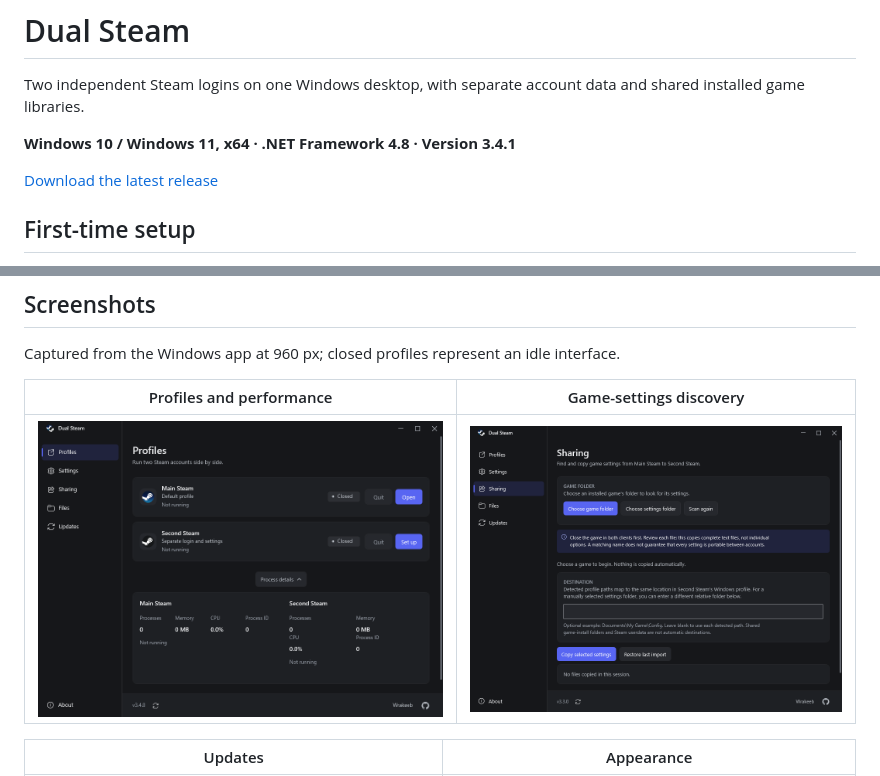
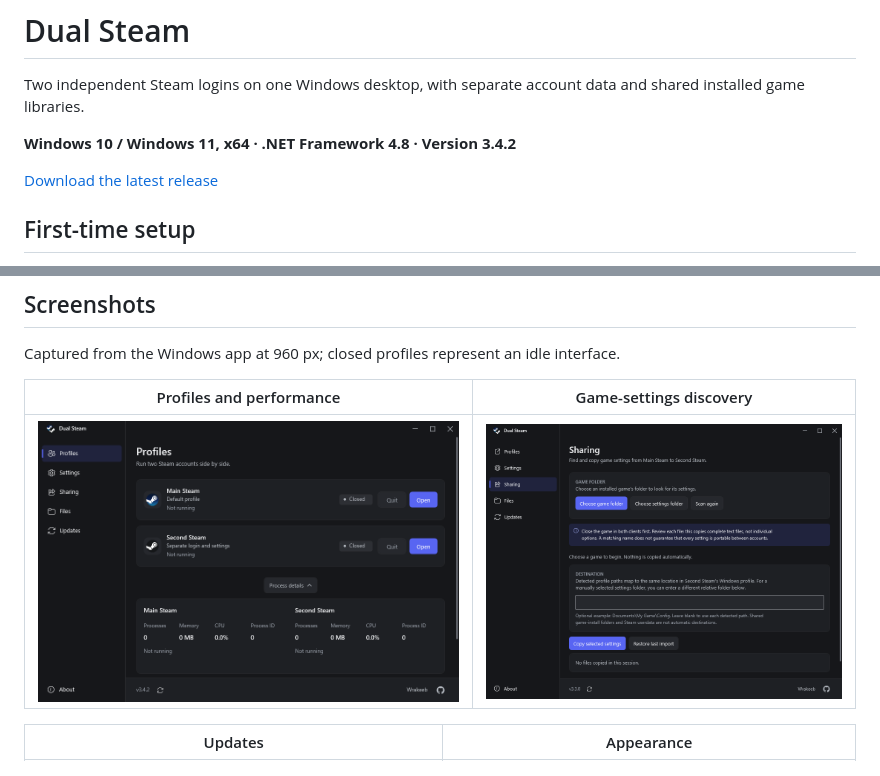
Before and after one commit to w-rakeeb/dual-steam, a Markdown page: README.md, 2 parts joined by grey strips. Drawn GitHub-style; pictures changed too: docs/screenshots/profiles.png.

```diff
--- a/README.md
+++ b/README.md
@@ -2,7 +2,7 @@
 
 Two independent Steam logins on one Windows desktop, with separate account data and shared installed game libraries.
 
-**Windows 10 / Windows 11, x64 · .NET Framework 4.8 · Version 3.4.1**
+**Windows 10 / Windows 11, x64 · .NET Framework 4.8 · Version 3.4.2**
 
 [Download the latest release](https://github.com/w-rakeeb/dual-steam/releases/latest)
 
```
Also changed, not shown: 3 other files.
